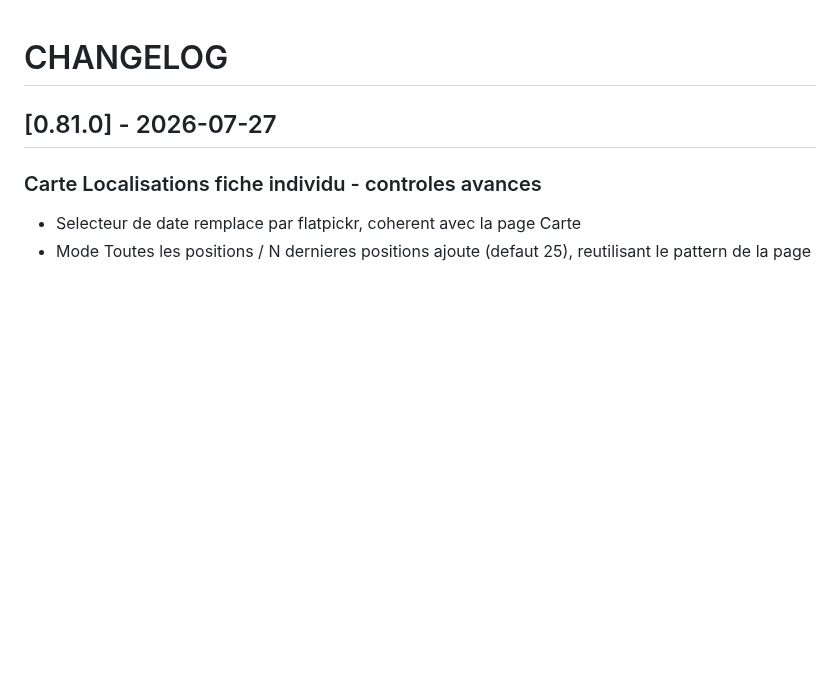
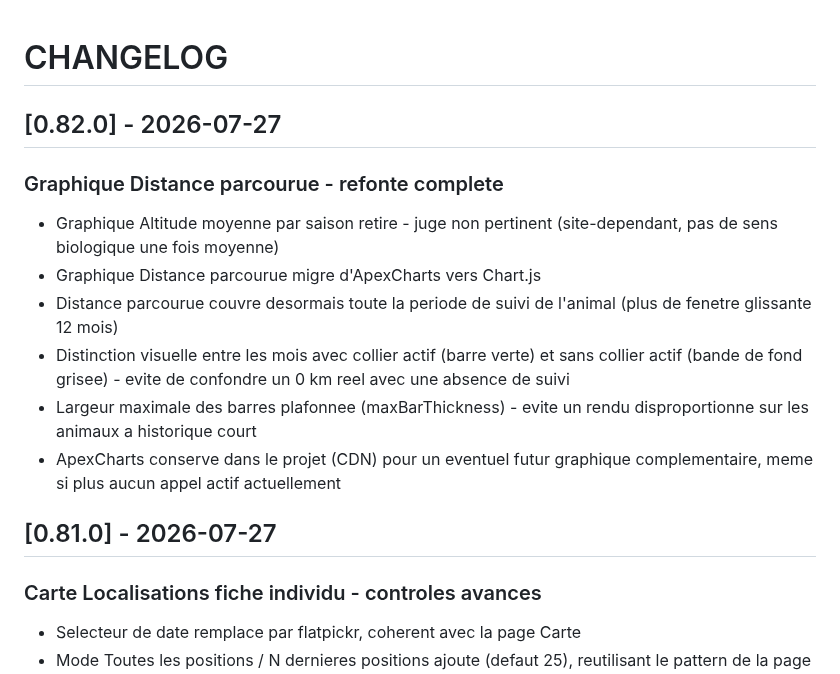
Before and after one commit to PNPyrenees/bouquetin_web_interface, a Markdown page: docs/CHANGELOG.md, the part around the change. Rendered like a GitHub page; blank space fills up the shorter version.

Commit message:
Changelog refonte graphique Distance parcourue

```diff
--- a/docs/CHANGELOG.md
+++ b/docs/CHANGELOG.md
@@ -1,4 +1,14 @@
 # CHANGELOG
+
+## [0.82.0] - 2026-07-27
+
+### Graphique Distance parcourue - refonte complete
+- Graphique Altitude moyenne par saison retire - juge non pertinent (site-dependant, pas de sens biologique une fois moyenne)
+- Graphique Distance parcourue migre d'ApexCharts vers Chart.js
+- Distance parcourue couvre desormais toute la periode de suivi de l'animal (plus de fenetre glissante 12 mois)
+- Distinction visuelle entre les mois avec collier actif (barre verte) et sans collier actif (bande de fond grisee) - evite de confondre un 0 km reel avec une absence de suivi
+- Largeur maximale des barres plafonnee (maxBarThickness) - evite un rendu disproportionne sur les animaux a historique court
+- ApexCharts conserve dans le projet (CDN) pour un eventuel futur graphique complementaire, meme si plus aucun appel actif actuellement
 
 ## [0.81.0] - 2026-07-27
 
```
